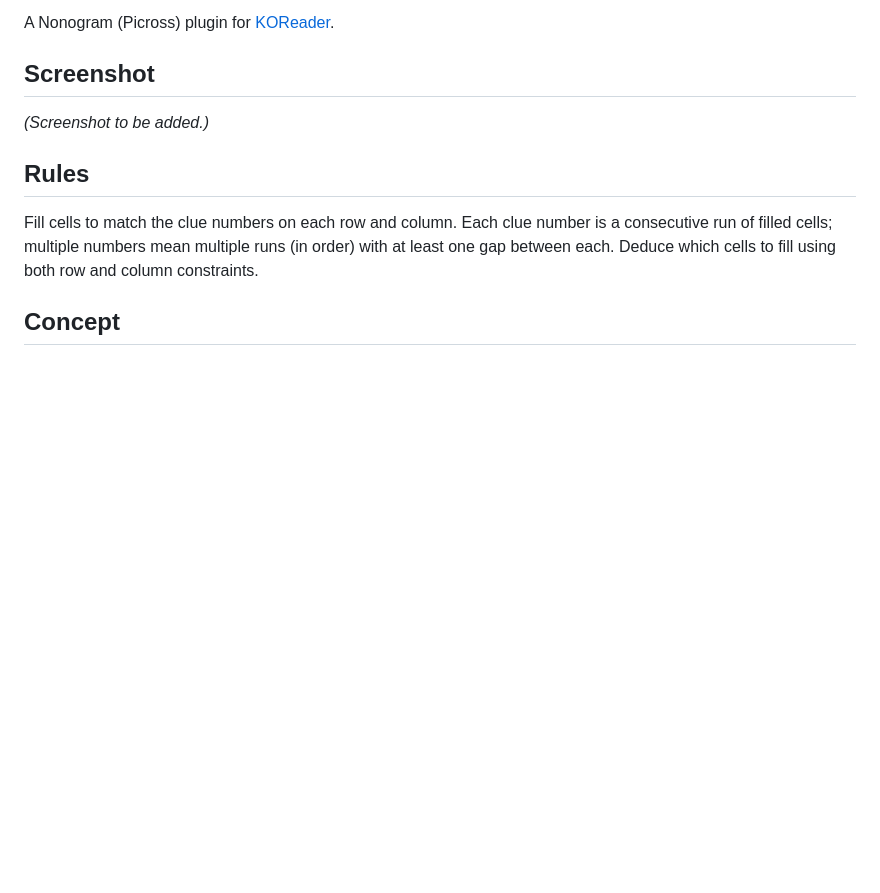
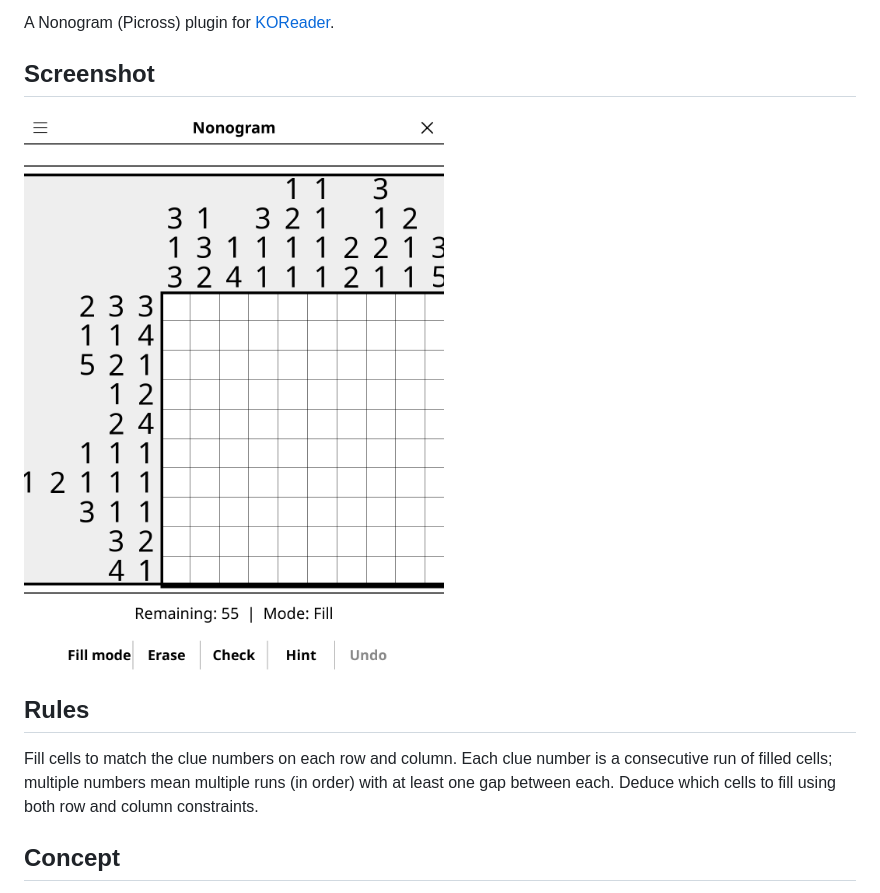
Before and after one commit to t2ym5u/nonogram.koplugin, a Markdown page: README.md, the part around the change. Drawn GitHub-style; pictures changed too: images/nonogram.png (added); blank space fills up the shorter version.

Commit message:
docs: add a screenshot to the README
Rendered from the KOReader emulator at 1080x1440, the same way for every
plugin in the collection, so the previews are consistent and show the
interface as it stands today rather than as it was when each was last
photographed by hand.

Games that open on an empty board (go, gomoku, othello, connect 4) are shown a
few moves in; an empty grid makes a poor preview.

```diff
--- a/README.md
+++ b/README.md
@@ -5,7 +5,7 @@ A Nonogram (Picross) plugin for [KOReader](https://github.com/koreader/koreader)
 
 ## Screenshot
 
-*(Screenshot to be added.)*
+![Screenshot](images/nonogram.png)
 
 ## Rules
 
```
